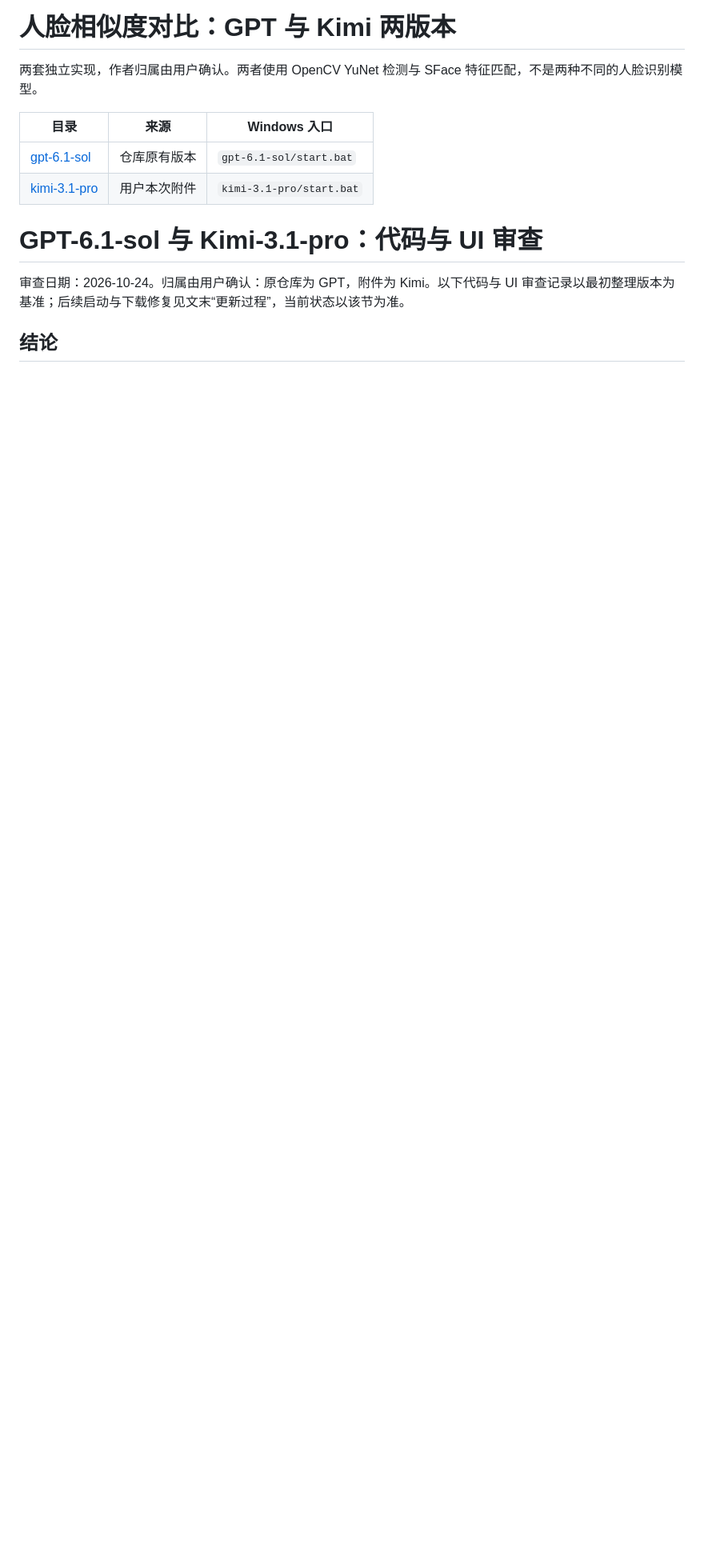
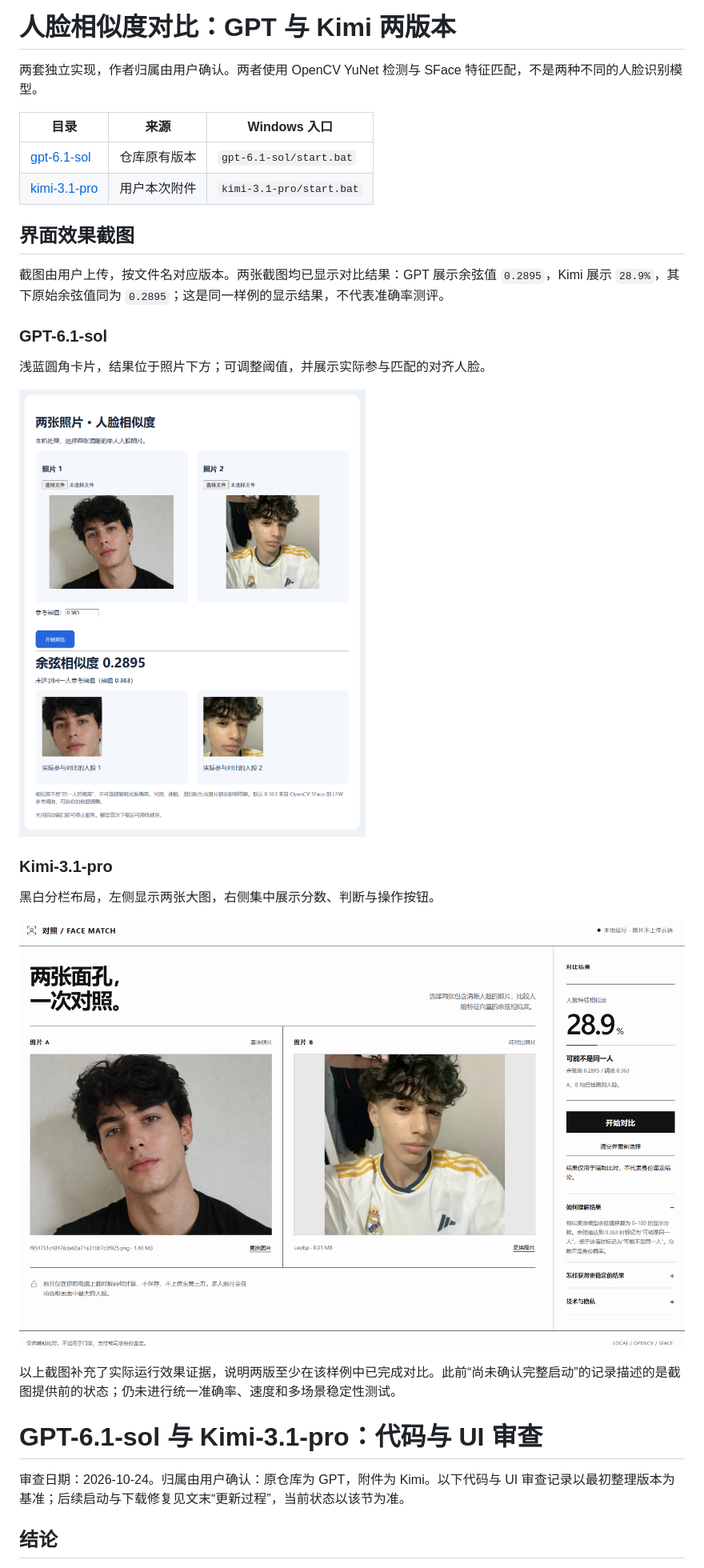
Before and after one commit to feeday/face-bat, a Markdown page: README.md, the part around the change. Shown at 80% size. GitHub-like rendering; blank space fills up the shorter version.

Commit message:
Add GPT and Kimi UI screenshots with filename-based version mapping

```diff
--- a/README.md
+++ b/README.md
@@ -6,6 +6,24 @@
 | --- | --- | --- |
 | [gpt-6.1-sol](gpt-6.1-sol/) | 仓库原有版本 | `gpt-6.1-sol/start.bat` |
 | [kimi-3.1-pro](kimi-3.1-pro/) | 用户本次附件 | `kimi-3.1-pro/start.bat` |
+
+## 界面效果截图
+
+截图由用户上传，按文件名对应版本。两张截图均已显示对比结果：GPT 展示余弦值 `0.2895`，Kimi 展示 `28.9%`，其下原始余弦值同为 `0.2895`；这是同一样例的显示结果，不代表准确率测评。
+
+### GPT-6.1-sol
+
+浅蓝圆角卡片，结果位于照片下方；可调整阈值，并展示实际参与匹配的对齐人脸。
+
+![GPT-6.1-sol 人脸相似度对比界面](GPT-6.1-sol.png)
+
+### Kimi-3.1-pro
+
+黑白分栏布局，左侧显示两张大图，右侧集中展示分数、判断与操作按钮。
+
+![Kimi-3.1-pro 人脸相似度对比界面](Kimi-3.1-pro.png)
+
+以上截图补充了实际运行效果证据，说明两版至少在该样例中已完成对比。此前“尚未确认完整启动”的记录描述的是截图提供前的状态；仍未进行统一准确率、速度和多场景稳定性测试。
 
 # GPT-6.1-sol 与 Kimi-3.1-pro：代码与 UI 审查
 
```
